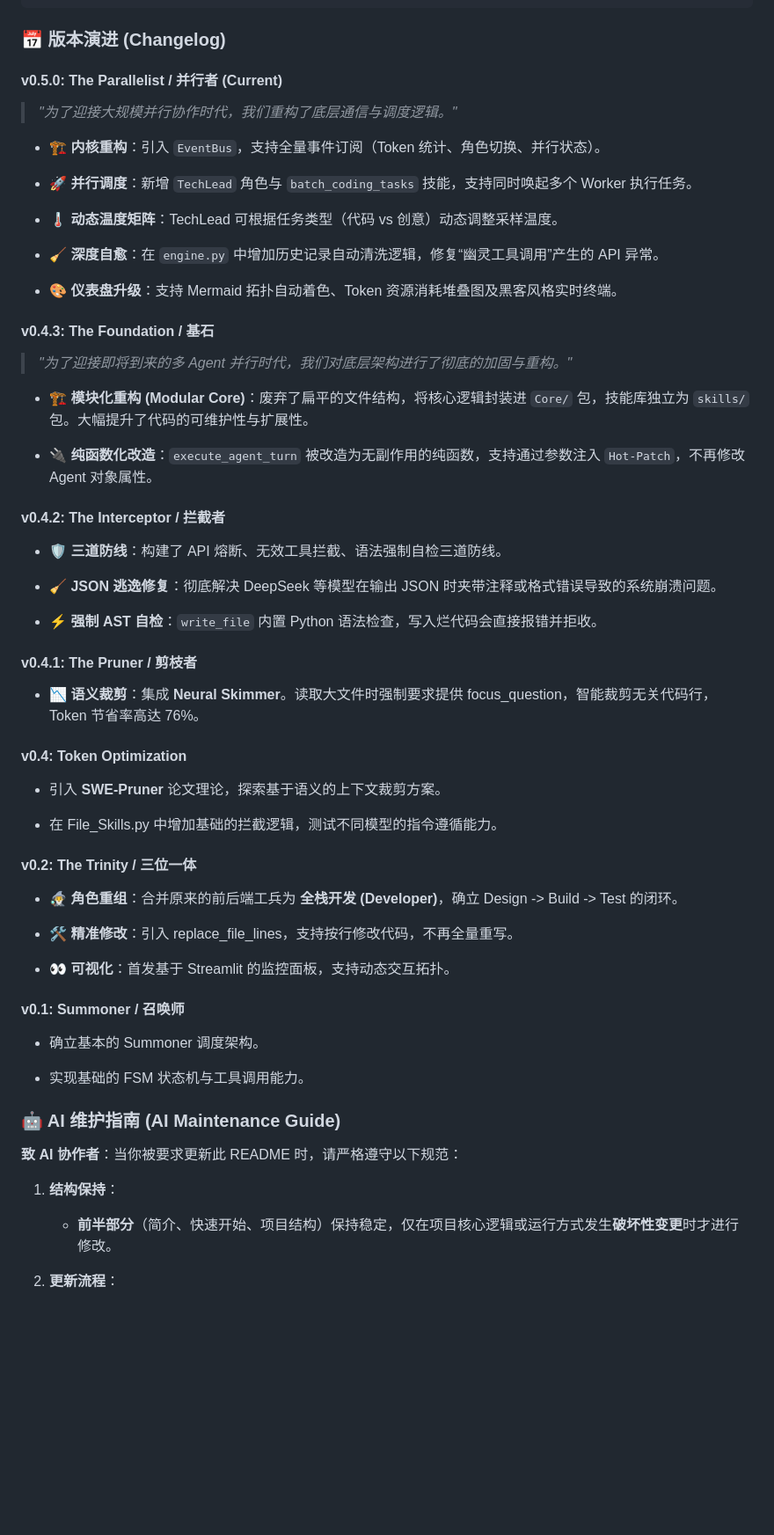
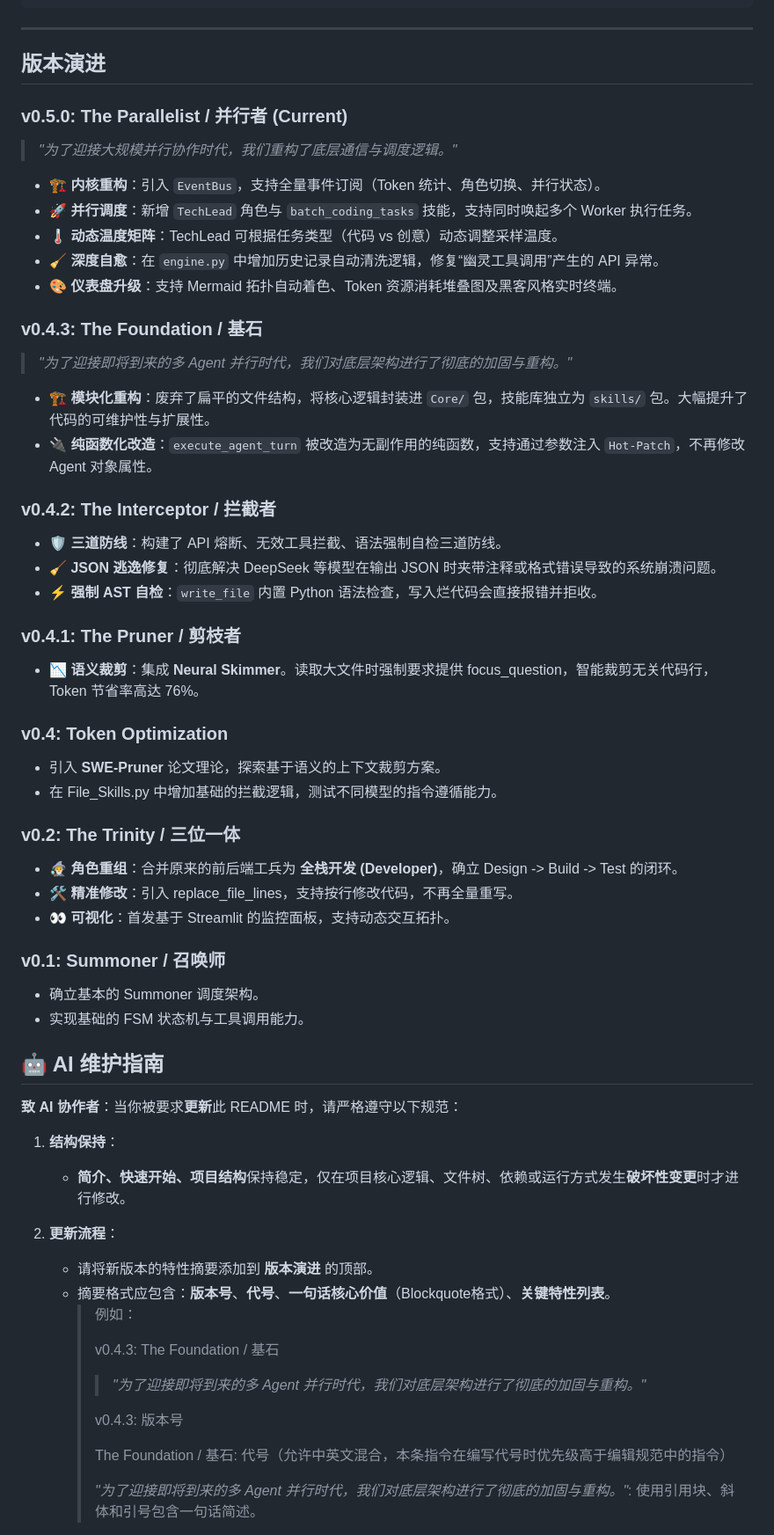
Before and after one commit to ChaoPhone/surAgent, a Markdown page: README.md, the part around one of its changes. Shown at 88% size. GitHub-like rendering; blank space fills up the shorter version.

````diff
--- a/README.md
+++ b/README.md
@@ -88,70 +118,72 @@ experiments/
 └── main.py                # [入口] 启动脚本
 ```
 
-### **📅 版本演进 (Changelog)**
+---
 
-#### **v0.5.0: The Parallelist / 并行者 (Current)**
+## 版本演进
+
+### v0.5.0: The Parallelist / 并行者 (Current)
 
 > _"为了迎接大规模并行协作时代，我们重构了底层通信与调度逻辑。"_
 
-* **🏗️ 内核重构**：引入 `EventBus`，支持全量事件订阅（Token 统计、角色切换、并行状态）。
+- **🏗️ 内核重构**：引入 `EventBus`，支持全量事件订阅（Token 统计、角色切换、并行状态）。
+- **🚀 并行调度**：新增 `TechLead` 角色与 `batch_coding_tasks` 技能，支持同时唤起多个 Worker 执行任务。
+- **🌡️ 动态温度矩阵**：TechLead 可根据任务类型（代码 vs 创意）动态调整采样温度。
+- **🧹 深度自愈**：在 `engine.py` 中增加历史记录自动清洗逻辑，修复“幽灵工具调用”产生的 API 异常。
+- **🎨 仪表盘升级**：支持 Mermaid 拓扑自动着色、Token 资源消耗堆叠图及黑客风格实时终端。
 
-* **🚀 并行调度**：新增 `TechLead` 角色与 `batch_coding_tasks` 技能，支持同时唤起多个 Worker 执行任务。
-
-* **🌡️ 动态温度矩阵**：TechLead 可根据任务类型（代码 vs 创意）动态调整采样温度。
-
-* **🧹 深度自愈**：在 `engine.py` 中增加历史记录自动清洗逻辑，修复“幽灵工具调用”产生的 API 异常。
-
-* **🎨 仪表盘升级**：支持 Mermaid 拓扑自动着色、Token 资源消耗堆叠图及黑客风格实时终端。
-
-
-#### **v0.4.3: The Foundation / 基石**
+### v0.4.3: The Foundation / 基石
 
 > _"为了迎接即将到来的多 Agent 并行时代，我们对底层架构进行了彻底的加固与重构。"_
 
-* **🏗️ 模块化重构 (Modular Core)**：废弃了扁平的文件结构，将核心逻辑封装进 `Core/` 包，技能库独立为 `skills/` 包。大幅提升了代码的可维护性与扩展性。
+- **🏗️ 模块化重构**：废弃了扁平的文件结构，将核心逻辑封装进 `Core/` 包，技能库独立为 `skills/` 包。大幅提升了代码的可维护性与扩展性。
+- **🔌 纯函数化改造**：`execute_agent_turn` 被改造为无副作用的纯函数，支持通过参数注入 `Hot-Patch`，不再修改 Agent 对象属性。
 
-* **🔌 纯函数化改造**：`execute_agent_turn` 被改造为无副作用的纯函数，支持通过参数注入 `Hot-Patch`，不再修改 Agent 对象属性。
+### v0.4.2: The Interceptor / 拦截者
 
-#### **v0.4.2: The Interceptor / 拦截者**
+- **🛡️ 三道防线**：构建了 API 熔断、无效工具拦截、语法强制自检三道防线。
+- **🧹 JSON 逃逸修复**：彻底解决 DeepSeek 等模型在输出 JSON 时夹带注释或格式错误导致的系统崩溃问题。
+- **⚡️ 强制 AST 自检**：`write_file` 内置 Python 语法检查，写入烂代码会直接报错并拒收。
 
-* **🛡️ 三道防线**：构建了 API 熔断、无效工具拦截、语法强制自检三道防线。
+### v0.4.1: The Pruner / 剪枝者
 
-* **🧹 JSON 逃逸修复**：彻底解决 DeepSeek 等模型在输出 JSON 时夹带注释或格式错误导致的系统崩溃问题。
+- **📉 语义裁剪**：集成 **Neural Skimmer**。读取大文件时强制要求提供 focus_question，智能裁剪无关代码行，Token 节省率高达 76%。
 
-* **⚡️ 强制 AST 自检**：`write_file` 内置 Python 语法检查，写入烂代码会直接报错并拒收。
+### v0.4: Token Optimization
 
-#### **v0.4.1: The Pruner / 剪枝者**
+- 引入 **SWE-Pruner** 论文理论，探索基于语义的上下文裁剪方案。
+- 在 File_Skills.py 中增加基础的拦截逻辑，测试不同模型的指令遵循能力。
 
-* **📉 语义裁剪**：集成 **Neural Skimmer**。读取大文件时强制要求提供 focus\_question，智能裁剪无关代码行，Token 节省率高达 76%。
+### v0.2: The Trinity / 三位一体
 
-#### **v0.4: Token Optimization**
+- **🧙‍♂️ 角色重组**：合并原来的前后端工兵为 **全栈开发 (Developer)**，确立 Design -> Build -> Test 的闭环。
+- **🛠️ 精准修改**：引入 replace_file_lines，支持按行修改代码，不再全量重写。
+- **👀 可视化**：首发基于 Streamlit 的监控面板，支持动态交互拓扑。
 
-* 引入 **SWE-Pruner** 论文理论，探索基于语义的上下文裁剪方案。
+### v0.1: Summoner / 召唤师
 
-* 在 File\_Skills.py 中增加基础的拦截逻辑，测试不同模型的指令遵循能力。
+- 确立基本的 Summoner 调度架构。
+- 实现基础的 FSM 状态机与工具调用能力。
 
-#### **v0.2: The Trinity / 三位一体**
+## 🤖 AI 维护指南
 
-* **🧙‍♂️ 角色重组**：合并原来的前后端工兵为 **全栈开发 (Developer)**，确立 Design -> Build -> Test 的闭环。
-
-* **🛠️ 精准修改**：引入 replace\_file\_lines，支持按行修改代码，不再全量重写。
-
-* **👀 可视化**：首发基于 Streamlit 的监控面板，支持动态交互拓扑。
-
-#### **v0.1: Summoner / 召唤师**
-
-* 确立基本的 Summoner 调度架构。
-
-* 实现基础的 FSM 状态机与工具调用能力。
-
-### **🤖 AI 维护指南 (AI Maintenance Guide)**
-
-**致 AI 协作者**：当你被要求更新此 README 时，请严格遵守以下规范：
+**致 AI 协作者**：当你被要求**更新**此 README 时，请严格遵守以下规范：
 
 1. **结构保持**：
-
-   * **前半部分**（简介、快速开始、项目结构）保持稳定，仅在项目核心逻辑或运行方式发生**破坏性变更**时才进行修改。
+   - **简介、快速开始、项目结构**保持稳定，仅在项目核心逻辑、文件树、依赖或运行方式发生**破坏性变更**时才进行修改。
 
 2. **更新流程**：
+   - 请将新版本的特性摘要添加到 **版本演进** 的顶部。
+   - 摘要格式应包含：**版本号**、**代号**、**一句话核心价值**（Blockquote格式）、**关键特性列表**。
+     > 例如：
+     >
+     > v0.4.3: The Foundation / 基石
+     >
+     > > _"为了迎接即将到来的多 Agent 并行时代，我们对底层架构进行了彻底的加固与重构。"_
+     >
+     > v0.4.3: 版本号
+     >
+     > The Foundation / 基石: 代号（允许中英文混合，本条指令在编写代号时优先级高于编辑规范中的指令）
+     >
+     > _"为了迎接即将到来的多 Agent 并行时代，我们对底层架构进行了彻底的加固与重构。"_: 使用引用块、斜体和引号包含一句话简述。
 
````
Also changed, not shown: other parts of README.md (+83 -48 lines).
